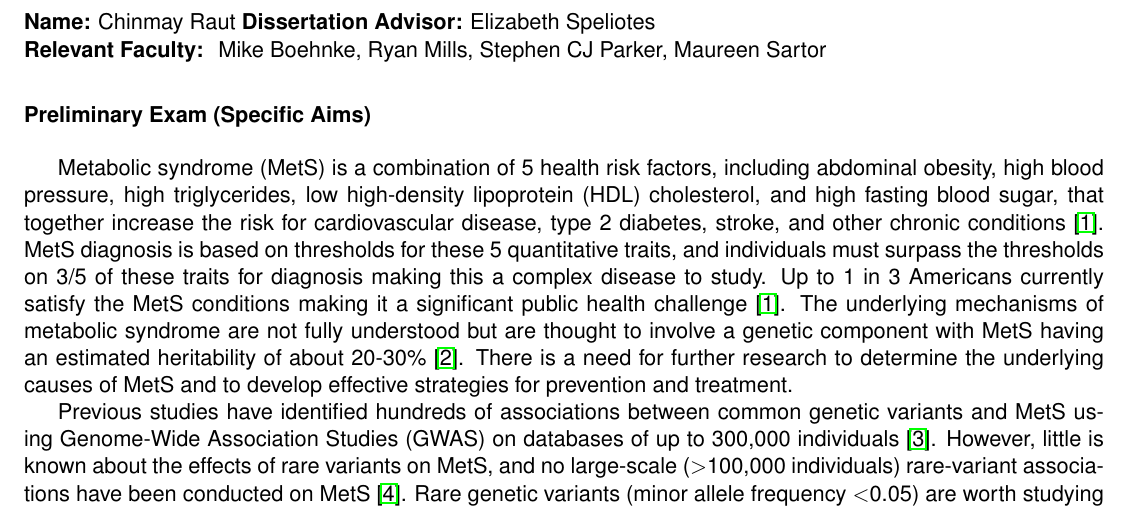
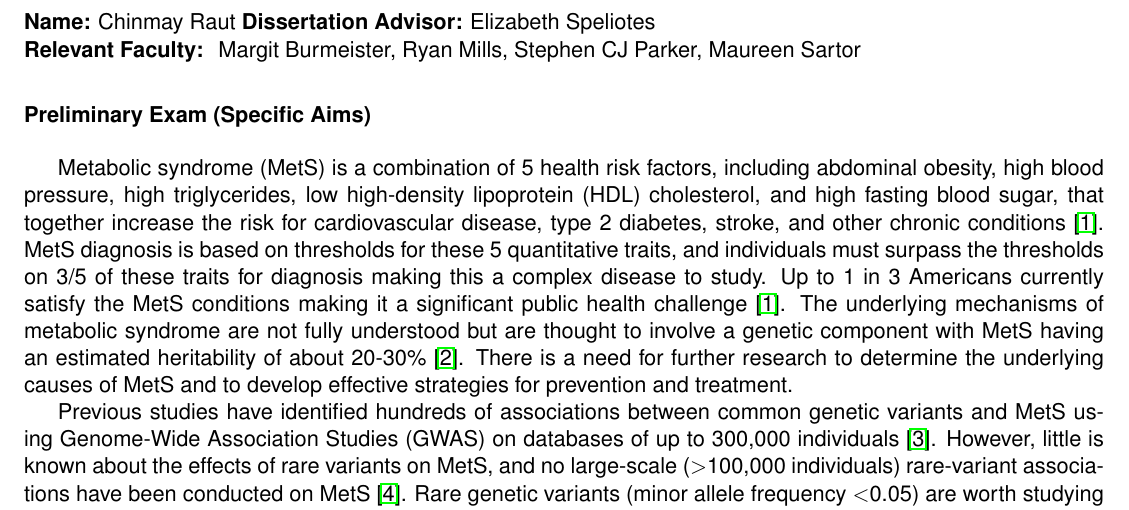
Before and after one commit to cvraut/Bioinf_prelims, a LaTeX document (aims/demo.tex): part of page 1 of 2, cut so that both start at the same text. Compiled offline with pdfLaTeX.

Commit message:
added margit to the 1 page aims

```diff
--- a/aims/demo.tex
+++ b/aims/demo.tex
@@ -35,7 +35,7 @@
 \textbf{Name:} Chinmay Raut \textbf{Dissertation Advisor:} Elizabeth Speliotes
 
 \noindent
-\textbf{Relevant Faculty: } Mike Boehnke, Ryan Mills, Stephen CJ Parker, Maureen Sartor
+\textbf{Relevant Faculty: } Margit Burmeister, Ryan Mills, Stephen CJ Parker, Maureen Sartor
 
 \section*{Preliminary Exam (Specific Aims)}
 
```
Also changed, not shown: aims/demo.pdf, 1 other file.
